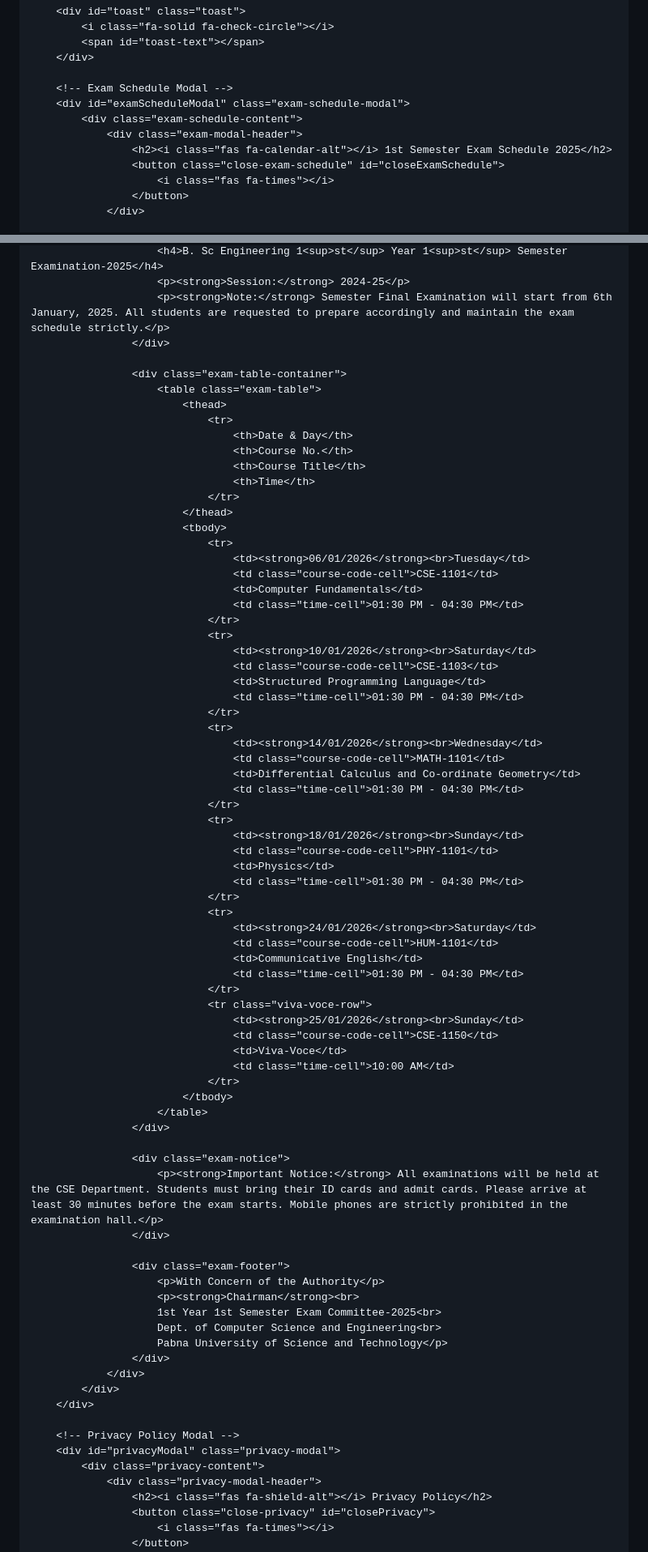
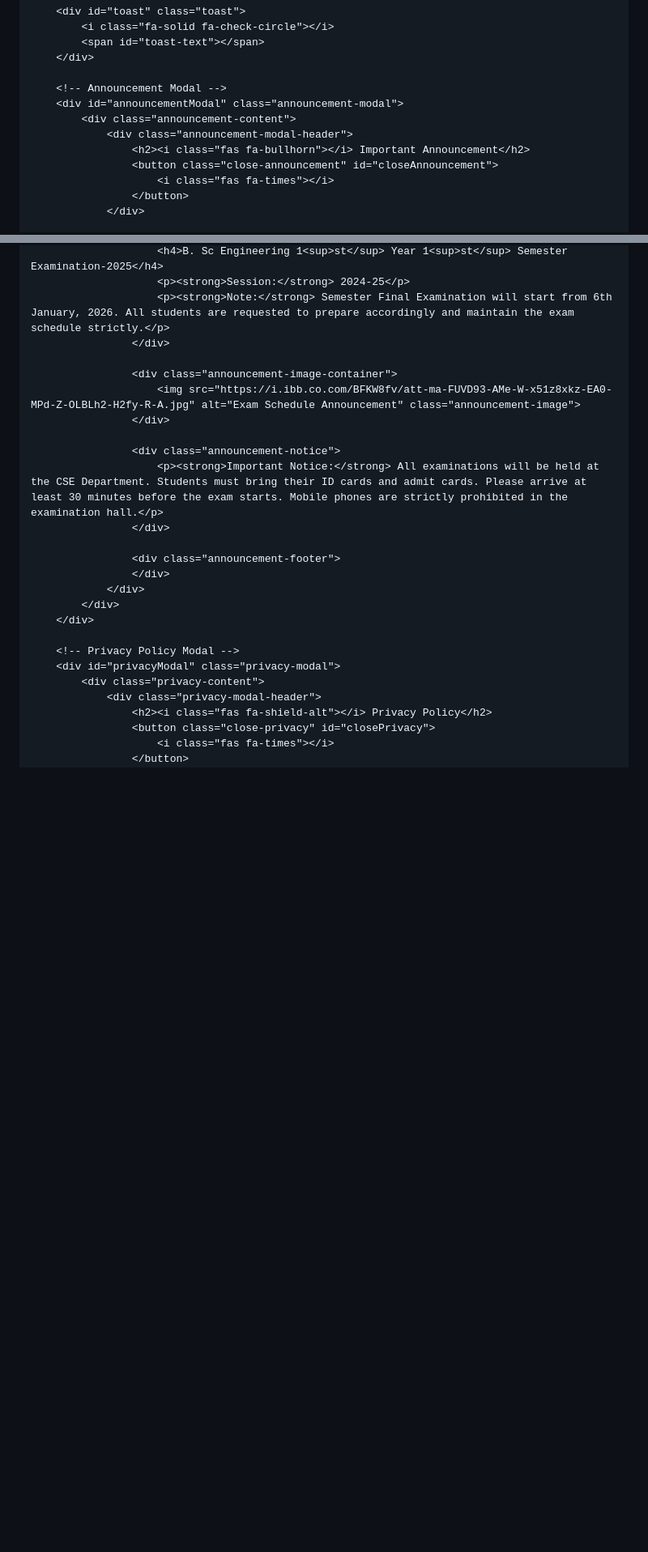
Before and after one commit to iftekar-CSE-PUST/c, a Markdown page: README.md, 2 parts joined by grey strips. Shown: that part at 81% size. Rendered like a GitHub page; blank space fills up the shorter version.

Commit message:
Rename exam schedule modal to announcement modal

```diff
--- a/README.md
+++ b/README.md
@@ -1551,12 +1501,12 @@
             <span id="toast-text"></span>
         </div>
 
-        <!-- Exam Schedule Modal -->
-        <div id="examScheduleModal" class="exam-schedule-modal">
-            <div class="exam-schedule-content">
-                <div class="exam-modal-header">
-                    <h2><i class="fas fa-calendar-alt"></i> 1st Semester Exam Schedule 2025</h2>
-                    <button class="close-exam-schedule" id="closeExamSchedule">
+        <!-- Announcement Modal -->
+        <div id="announcementModal" class="announcement-modal">
+            <div class="announcement-content">
+                <div class="announcement-modal-header">
+                    <h2><i class="fas fa-bullhorn"></i> Important Announcement</h2>
+                    <button class="close-announcement" id="closeAnnouncement">
                         <i class="fas fa-times"></i>
                     </button>
                 </div>
@@ -1574,69 +1524,17 @@
                         <h4>B. Sc Engineering 1<sup>st</sup> Year 1<sup>st</sup> Semester Examination-2025</h4>
                         <p><strong>Session:</strong> 2024-25</p>
-                        <p><strong>Note:</strong> Semester Final Examination will start from 6th January, 2025. All students are requested to prepare accordingly and maintain the exam schedule strictly.</p>
-                    </div>
-
-                    <div class="exam-table-container">
-                        <table class="exam-table">
-                            <thead>
-                                <tr>
-                                    <th>Date & Day</th>
-                                    <th>Course No.</th>
-                                    <th>Course Title</th>
-                                    <th>Time</th>
-                                </tr>
-                            </thead>
-                            <tbody>
-                                <tr>
-                                    <td><strong>06/01/2026</strong><br>Tuesday</td>
-                                    <td class="course-code-cell">CSE-1101</td>
-                                    <td>Computer Fundamentals</td>
-                                    <td class="time-cell">01:30 PM - 04:30 PM</td>
-                                </tr>
-                                <tr>
-                                    <td><strong>10/01/2026</strong><br>Saturday</td>
-                                    <td class="course-code-cell">CSE-1103</td>
-                                    <td>Structured Programming Language</td>
-                                    <td class="time-cell">01:30 PM - 04:30 PM</td>
-                                </tr>
-                                <tr>
-                                    <td><strong>14/01/2026</strong><br>Wednesday</td>
-                                    <td class="course-code-cell">MATH-1101</td>
-                                    <td>Differential Calculus and Co-ordinate Geometry</td>
-                                    <td class="time-cell">01:30 PM - 04:30 PM</td>
-                                </tr>
-                                <tr>
-                                    <td><strong>18/01/2026</strong><br>Sunday</td>
-                                    <td class="course-code-cell">PHY-1101</td>
-                                    <td>Physics</td>
-                                    <td class="time-cell">01:30 PM - 04:30 PM</td>
-                                </tr>
-                                <tr>
-                                    <td><strong>24/01/2026</strong><br>Saturday</td>
-                                    <td class="course-code-cell">HUM-1101</td>
-                                    <td>Communicative English</td>
-                                    <td class="time-cell">01:30 PM - 04:30 PM</td>
-                                </tr>
-                                <tr class="viva-voce-row">
-                                    <td><strong>25/01/2026</strong><br>Sunday</td>
-                                    <td class="course-code-cell">CSE-1150</td>
-                                    <td>Viva-Voce</td>
-                                    <td class="time-cell">10:00 AM</td>
-                                </tr>
-                            </tbody>
-                        </table>
-                    </div>
-
-                    <div class="exam-notice">
+                        <p><strong>Note:</strong> Semester Final Examination will start from 6th January, 2026. All students are requested to prepare accordingly and maintain the exam schedule strictly.</p>
+                    </div>
+
+                    <div class="announcement-image-container">
+                        <img src="https://i.ibb.co.com/BFKW8fv/att-ma-FUVD93-AMe-W-x51z8xkz-EA0-MPd-Z-OLBLh2-H2fy-R-A.jpg" alt="Exam Schedule Announcement" class="announcement-image">
+                    </div>
+
+                    <div class="announcement-notice">
                         <p><strong>Important Notice:</strong> All examinations will be held at the CSE Department. Students must bring their ID cards and admit cards. Please arrive at least 30 minutes before the exam starts. Mobile phones are strictly prohibited in the examination hall.</p>
                     </div>
 
-                    <div class="exam-footer">
-                        <p>With Concern of the Authority</p>
-                        <p><strong>Chairman</strong><br>
-                        1st Year 1st Semester Exam Committee-2025<br>
-                        Dept. of Computer Science and Engineering<br>
-                        Pabna University of Science and Technology</p>
+                    <div class="announcement-footer">
                     </div>
                 </div>
             </div>
```
Also changed, not shown: other parts of README.md (+51 -101 lines).
